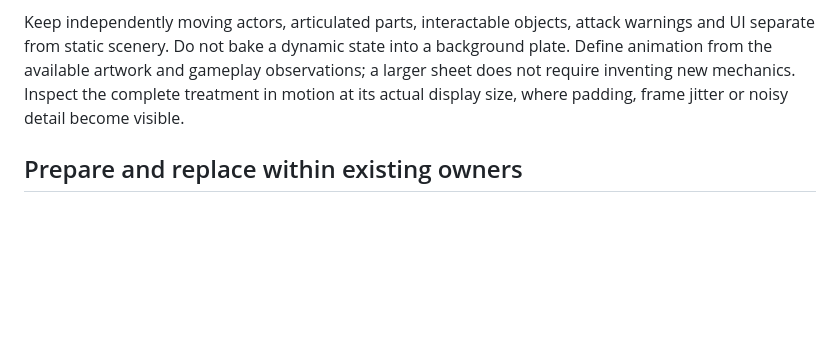
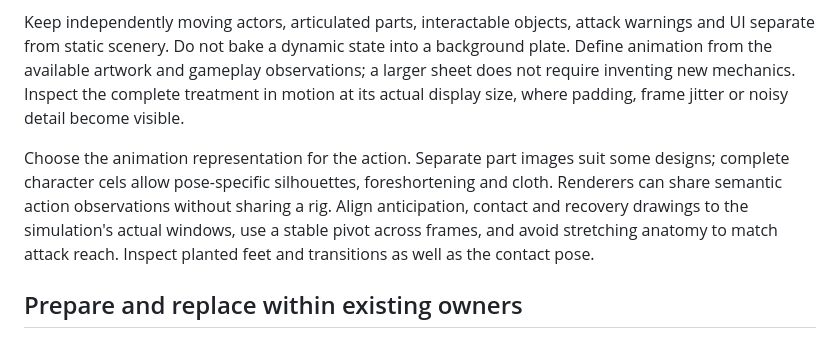
Before and after one commit to joacod/arcade-lab, a Markdown page: docs/assets-themes.md, the part around the change. Drawn GitHub-style; blank space fills up the shorter version.

```diff
--- a/docs/assets-themes.md
+++ b/docs/assets-themes.md
@@ -25,6 +25,8 @@ Record the technical information needed to draw and maintain each asset:
 
 Keep independently moving actors, articulated parts, interactable objects, attack warnings and UI separate from static scenery. Do not bake a dynamic state into a background plate. Define animation from the available artwork and gameplay observations; a larger sheet does not require inventing new mechanics. Inspect the complete treatment in motion at its actual display size, where padding, frame jitter or noisy detail become visible.
 
+Choose the animation representation for the action. Separate part images suit some designs; complete character cels allow pose-specific silhouettes, foreshortening and cloth. Renderers can share semantic action observations without sharing a rig. Align anticipation, contact and recovery drawings to the simulation's actual windows, use a stable pivot across frames, and avoid stretching anatomy to match attack reach. Inspect planted feet and transitions as well as the contact pose.
+
 ## Prepare and replace within existing owners
 
 Commit all required artwork in the owning game's `art/` folder and import its URLs locally. Check redistribution rights and retain required credits and license notices alongside third-party artwork. A fresh clone must run the presentation without regeneration or external services.
```
Also changed, not shown: CATALOG.md (+1 -1 lines), docs/games/obsidian-duel/eclipse-foundry.png, docs/games/obsidian-duel/obsidian-duel.png, 13 other files.
